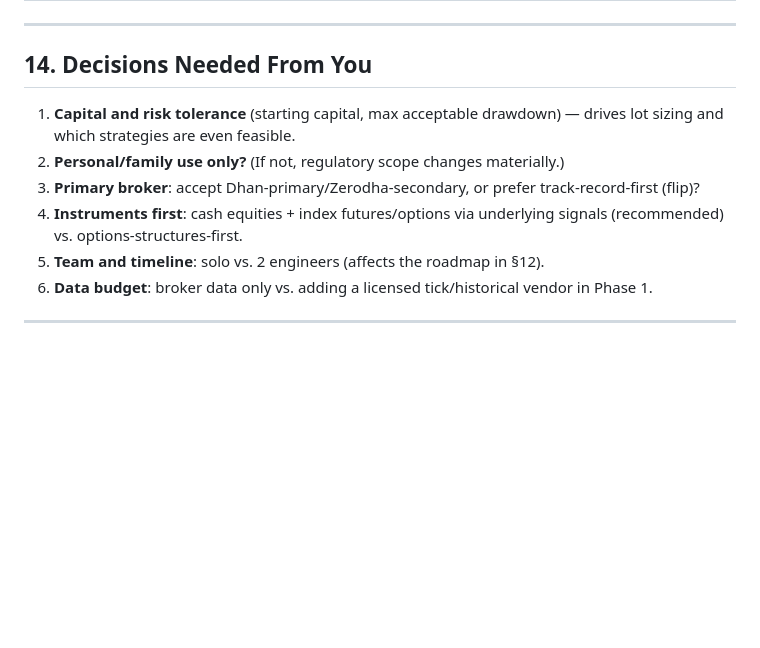
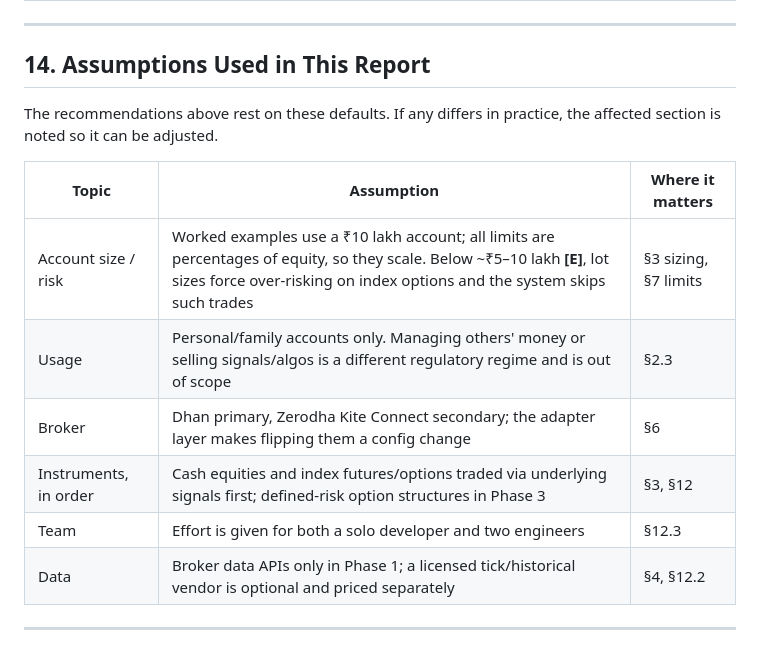
Before and after one commit to mishra-vinay/elm, a Markdown page: docs/ai-trading-platform-research.md, the part around the change. GitHub-like rendering; blank space fills up the shorter version.

Commit message:
Replace open questions in trading research report with stated assumptions
Co-Authored-By: Claude Sonnet 5.5 <noreply@anthropic.com>
Claude-Session: https://claude.ai/code/session_01HLEABKxNbpyoFeBj2KVXv4

```diff
--- a/docs/ai-trading-platform-research.md
+++ b/docs/ai-trading-platform-research.md
@@ -579,13 +579,17 @@ Largest risk to schedule is not coding but **paper/live soak time** and data wor
 
 ---
 
-## 14. Decisions Needed From You
-1. **Capital and risk tolerance** (starting capital, max acceptable drawdown) — drives lot sizing and which strategies are even feasible.
-2. **Personal/family use only?** (If not, regulatory scope changes materially.)
-3. **Primary broker**: accept Dhan-primary/Zerodha-secondary, or prefer track-record-first (flip)?
-4. **Instruments first**: cash equities + index futures/options via underlying signals (recommended) vs. options-structures-first.
-5. **Team and timeline**: solo vs. 2 engineers (affects the roadmap in §12).
-6. **Data budget**: broker data only vs. adding a licensed tick/historical vendor in Phase 1.
+## 14. Assumptions Used in This Report
+The recommendations above rest on these defaults. If any differs in practice, the affected section is noted so it can be adjusted.
+
+| Topic | Assumption | Where it matters |
+|---|---|---|
+| Account size / risk | Worked examples use a ₹10 lakh account; all limits are percentages of equity, so they scale. Below ~₹5–10 lakh **[E]**, lot sizes force over-risking on index options and the system skips such trades | §3 sizing, §7 limits |
+| Usage | Personal/family accounts only. Managing others' money or selling signals/algos is a different regulatory regime and is out of scope | §2.3 |
+| Broker | Dhan primary, Zerodha Kite Connect secondary; the adapter layer makes flipping them a config change | §6 |
+| Instruments, in order | Cash equities and index futures/options traded via underlying signals first; defined-risk option structures in Phase 3 | §3, §12 |
+| Team | Effort is given for both a solo developer and two engineers | §12.3 |
+| Data | Broker data APIs only in Phase 1; a licensed tick/historical vendor is optional and priced separately | §4, §12.2 |
 
 ---
 
```
